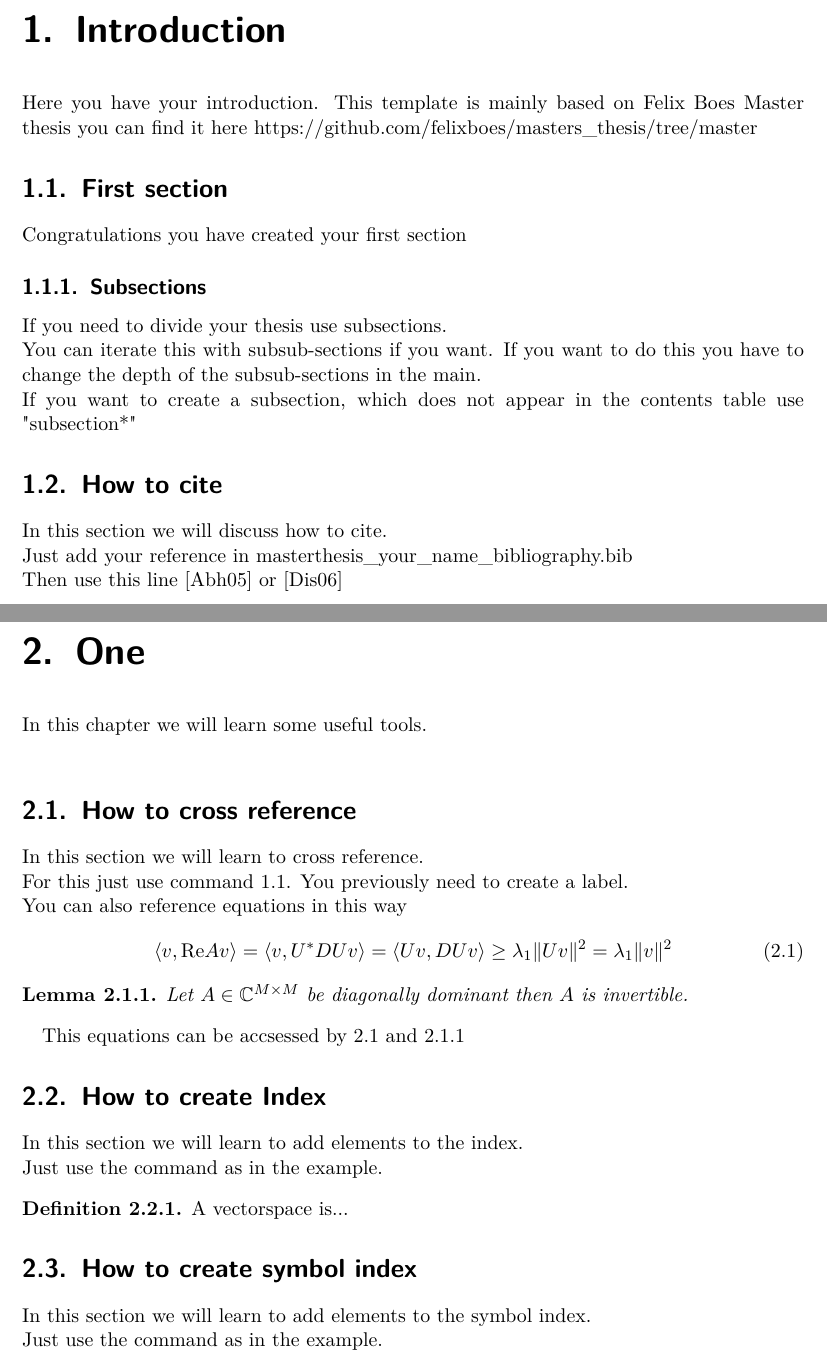
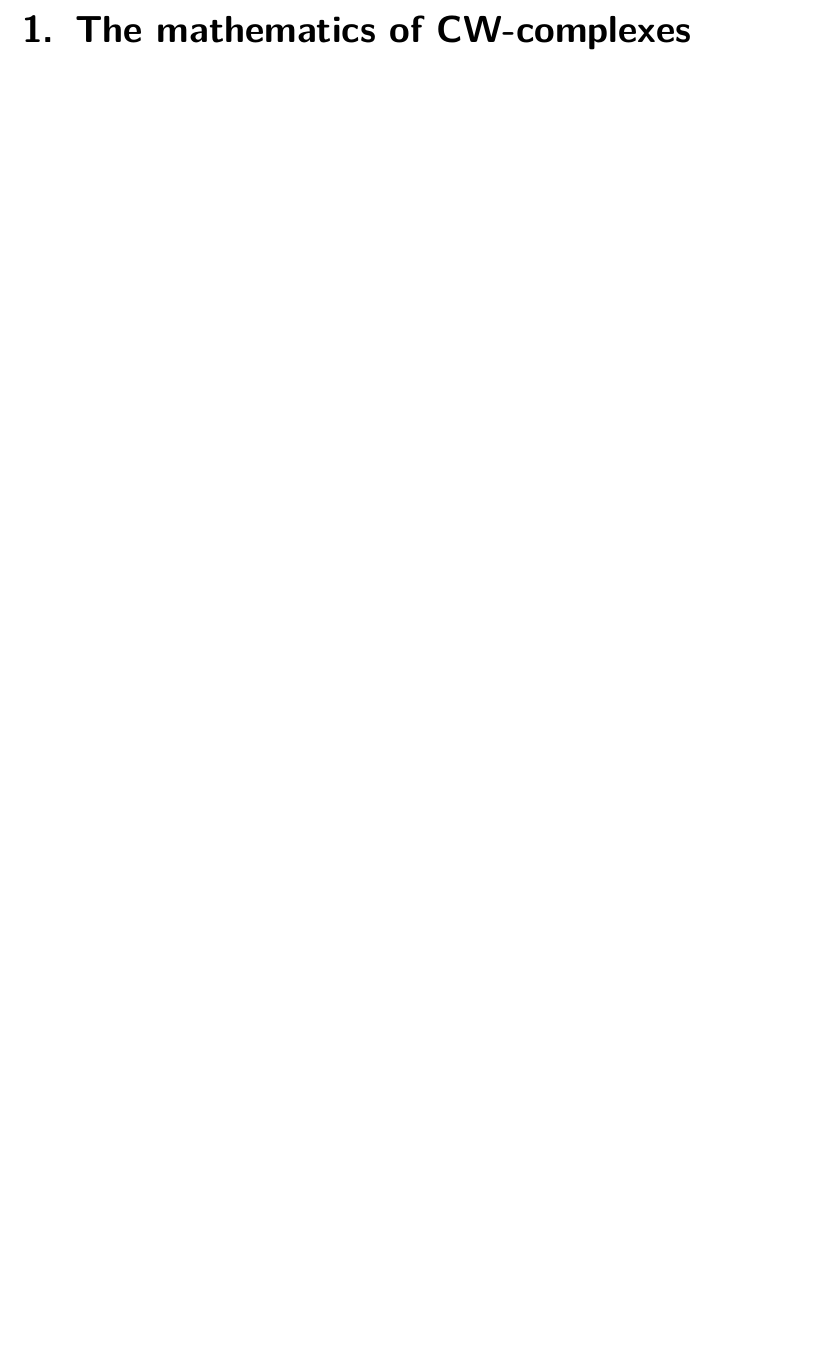
Before and after one commit to scholzhannah/CWComplexes, a LaTeX thesis (Latex/Thesis/thesis.tex, which reads Latex/Thesis/chapter_introduction/chapter_introduction.tex, Latex/Thesis/chapter_introduction/section_introduction_how_to_cite.tex, Latex/Thesis/chapter_introduction/section_introduction_one.tex): two parts of pages 5 and 7 of 29 before the commit and part of page 5 of 17 after it, the two joined at a grey line, cut at the place of the change, the shorter picture padded with empty space. Compiled offline with pdfLaTeX.

Commit message:
restructured thesis

```diff
--- a/Latex/Thesis/chapter_introduction/chapter_introduction.tex
+++ /dev/null
@@ -1,4 +0,0 @@
-\chapter{Introduction}
-Here you have your introduction. This template is mainly based on Felix Boes Master thesis you can find it here https://github.com/felixboes/masters\_thesis/tree/master
-\input{chapter_introduction/section_introduction_one} % for each section you can do a new document for a better organization
-\input{chapter_introduction/section_introduction_how_to_cite}
--- a/Latex/Thesis/chapter_introduction/section_introduction_how_to_cite.tex
+++ /dev/null
@@ -1,5 +0,0 @@
-\section{How to cite}
-\label{introduction:how_to_cite}
-In this section we will discuss how to cite.\\
-Just add your reference in masterthesis\_your\_name\_bibliography.bib\\
-Then use this line \cite{Abhau200501} or \cite{Disertori:2006}
--- a/Latex/Thesis/chapter_introduction/section_introduction_one.tex
+++ /dev/null
@@ -1,4 +0,0 @@
-\section{First section}
-\label{introduction:first_section}
-Congratulations you have created your first section
-\input{chapter_introduction/subsection_introduction_one_subsection}
--- a/Latex/Thesis/chapter_introduction/subsection_introduction_one_subsection.tex
+++ /dev/null
@@ -1,4 +0,0 @@
-\subsection{Subsections}
-If you need to divide your thesis  use subsections.\\
-You can iterate this with subsub-sections if you want. If you want to do this you have to change the depth of the subsub-sections in the main.\\
-If you want to create a subsection, which does not appear in the contents table use \text{"subsection*{}"}
--- /dev/null
+++ b/Latex/Thesis/chapter_mathematics/chapter_mathematics.tex
@@ -0,0 +1,4 @@
+\chapter{The mathematics of CW-complexes}
+
+\input{chapter_mathematics/section_definition.tex}
+\input{chapter_mathematics/section_constructions/section_constructions.tex}
--- a/Latex/Thesis/chapter_one/chapter_one.tex
+++ /dev/null
@@ -1,5 +0,0 @@
-\chapter{One}
-In this chapter we will learn some useful tools.\\
-\input{chapter_one/section_one_how_to_cross_reference}
-\input{chapter_one/section_one_how_to_create_index}
-\input{chapter_one/section_one_how_to_create_symbol_index}
--- a/Latex/Thesis/chapter_one/section_one_how_to_create_index.tex
+++ /dev/null
@@ -1,8 +0,0 @@
-\section{How to create Index}
-
-In this section we will learn to add elements to the  index.\\
-Just use the command as in the example.
-\begin{defi}
-\index{vectorspace}
-    A vectorspace is...
-\end{defi}
--- a/Latex/Thesis/chapter_one/section_one_how_to_create_symbol_index.tex
+++ /dev/null
@@ -1,5 +0,0 @@
-\section{How to create symbol index}
-In this section we will learn to add elements to the symbol index.\\
-Just use the command as in the example.
-
-\nomenclature{$\bR$}{The real numbers}
--- a/Latex/Thesis/chapter_one/section_one_how_to_cross_reference.tex
+++ /dev/null
@@ -1,15 +0,0 @@
-\section{How to cross reference}
-In this section we will learn to cross reference.\\
-For this just use command \ref{introduction:first_section}.  You previously need to create a label.\\
-You can also reference equations in this way
-\begin{equation}
-\label{eq:1}
-\langle v,\text{Re}A v\rangle =\langle v,U^*DUv\rangle=\langle Uv,DUv\rangle\geq \lambda_1\|Uv\|^2=\lambda_1\|v\|^2
-\end{equation}
-
-\begin{lem}
-\label{lem:1}
-Let $A\in \mathbb{C}^{M\times M}$ be diagonally dominant then $A$ is invertible.
-\end{lem}
-
-This equations can be accsessed by \ref{eq:1} and \ref{lem:1}
--- a/Latex/Thesis/thesis.tex
+++ b/Latex/Thesis/thesis.tex
@@ -154,7 +154,4 @@
 \setcounter{page}{3}    % Die Titelseite und die darauffolgende leere Seite sollen gefälligst Seite 1 und 2 sein.
 \tableofcontents        % Inhaltsverzeichnis ausgeben
 
-% Einleitung
-\cleardoublepage        % Kapitel immer rechts beginnen
-\input{chapter_introduction/chapter_introduction}
 
```
Also changed, not shown: Latex/Thesis/chapter_definition/chapter_definiton.tex (deleted, +0 -4 lines), Latex/Thesis/chapter_mathematics/section_constructions/section_constructions.tex (added, +1 -0 lines), Latex/Thesis/chapter_mathematics/section_constructions/subsection_product/subsection_product.tex (added, +5 -0 lines), Latex/Thesis/chapter_mathematics/section_constructions/subsection_product/subsubsection_product.tex (renamed from Latex/Thesis/chapter_product/section_two.tex, +1 -1 lines), Latex/Thesis/chapter_product/chapter_product.tex (deleted, +0 -5 lines), Latex/Thesis/thesis.bib (+0 -18 lines), Latex/Thesis/chapter_mathematics/section_constructions/subsection_product/subsubsection_kification.tex (renamed from Latex/Thesis/chapter_product/section_one.tex), Latex/Thesis/chapter_mathematics/section_definition.tex (renamed from Latex/Thesis/chapter_definition/section_definition_1.tex), Latex/Thesis/thesis.pdf, Latex/Thesis/thesis.tex (15 more changed lines).
